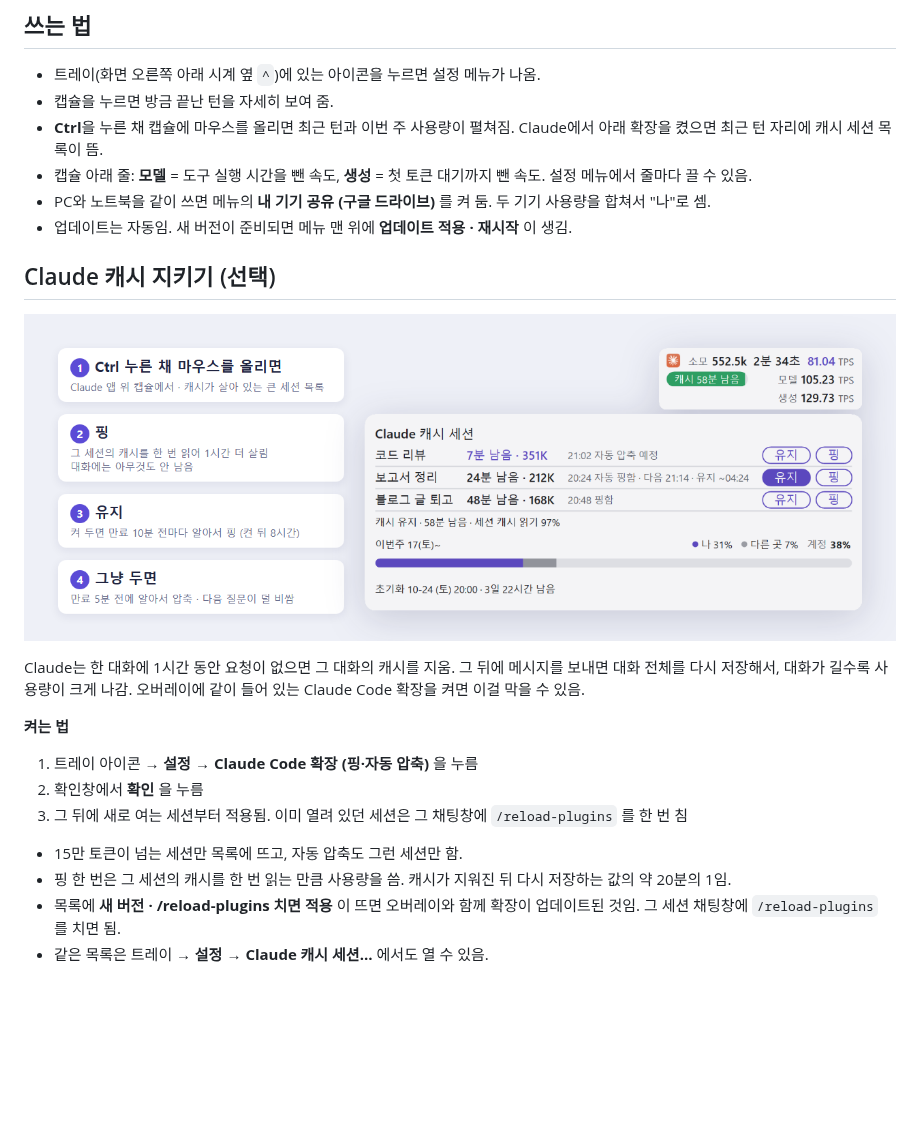
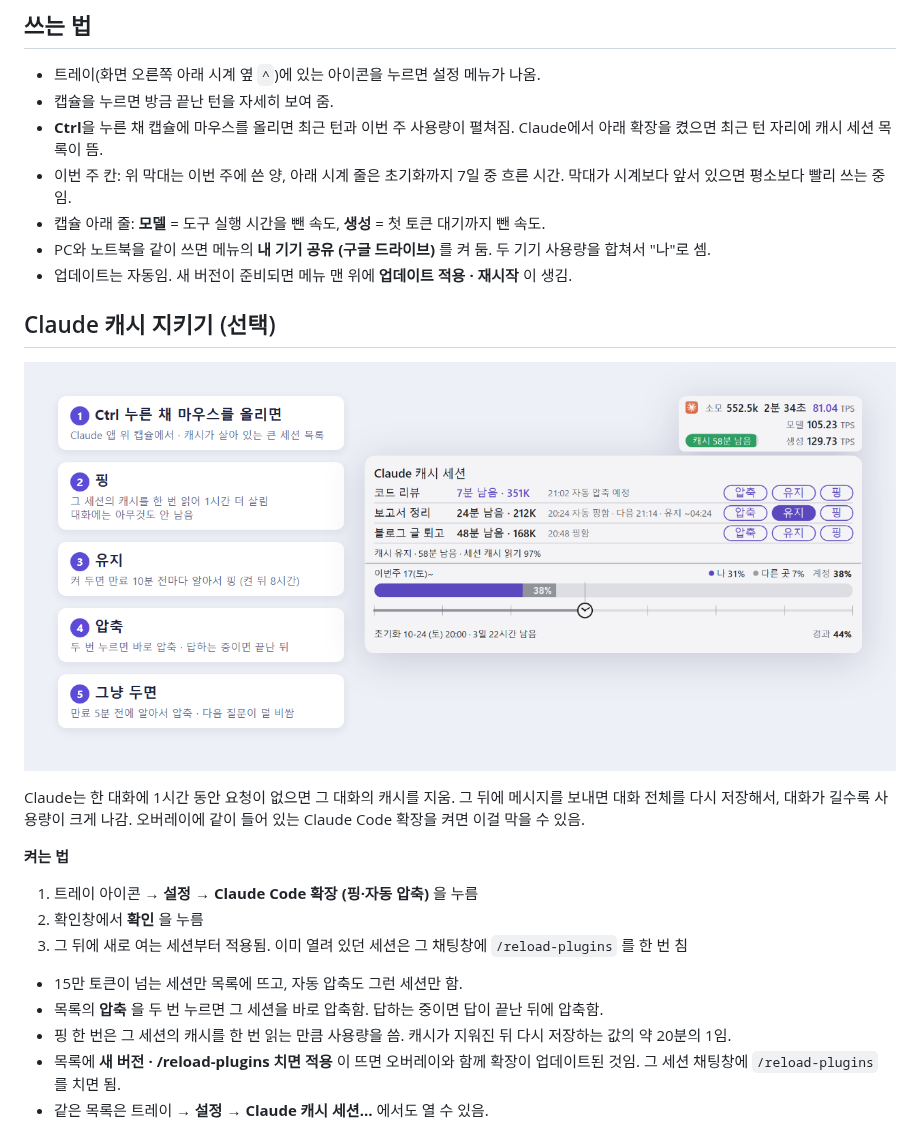
Before and after one commit to igayowai/TokenOverlay, a Markdown page: README.md, the part around one of its changes. Rendered like a GitHub page; pictures changed too: assets/cache-sessions.png; blank space fills up the shorter version.

Commit message:
README: 압축 button and the week section (bar against the 7-day clock line), pictures re-rendered for 0.9.2
Co-Authored-By: Claude Opus 5.5 <noreply@anthropic.com>

```diff
--- a/README.md
+++ b/README.md
@@ -36,7 +36,8 @@
 - 트레이(화면 오른쪽 아래 시계 옆 `^`)에 있는 아이콘을 누르면 설정 메뉴가 나옴.
 - 캡슐을 누르면 방금 끝난 턴을 자세히 보여 줌.
 - **Ctrl**을 누른 채 캡슐에 마우스를 올리면 최근 턴과 이번 주 사용량이 펼쳐짐. Claude에서 아래 확장을 켰으면 최근 턴 자리에 캐시 세션 목록이 뜸.
-- 캡슐 아래 줄: **모델** = 도구 실행 시간을 뺀 속도, **생성** = 첫 토큰 대기까지 뺀 속도. 설정 메뉴에서 줄마다 끌 수 있음.
+- 이번 주 칸: 위 막대는 이번 주에 쓴 양, 아래 시계 줄은 초기화까지 7일 중 흐른 시간. 막대가 시계보다 앞서 있으면 평소보다 빨리 쓰는 중임.
+- 캡슐 아래 줄: **모델** = 도구 실행 시간을 뺀 속도, **생성** = 첫 토큰 대기까지 뺀 속도.
 - PC와 노트북을 같이 쓰면 메뉴의 **내 기기 공유 (구글 드라이브)** 를 켜 둠. 두 기기 사용량을 합쳐서 "나"로 셈.
 - 업데이트는 자동임. 새 버전이 준비되면 메뉴 맨 위에 **업데이트 적용 · 재시작** 이 생김.
 
@@ -55,6 +56,7 @@ Claude는 한 대화에 1시간 동안 요청이 없으면 그 대화의 캐시
 3. 그 뒤에 새로 여는 세션부터 적용됨. 이미 열려 있던 세션은 그 채팅창에 `/reload-plugins` 를 한 번 침
 
 - 15만 토큰이 넘는 세션만 목록에 뜨고, 자동 압축도 그런 세션만 함.
+- 목록의 **압축** 을 두 번 누르면 그 세션을 바로 압축함. 답하는 중이면 답이 끝난 뒤에 압축함.
 - 핑 한 번은 그 세션의 캐시를 한 번 읽는 만큼 사용량을 씀. 캐시가 지워진 뒤 다시 저장하는 값의 약 20분의 1임.
 - 목록에 **새 버전 · /reload-plugins 치면 적용** 이 뜨면 오버레이와 함께 확장이 업데이트된 것임. 그 세션 채팅창에 `/reload-plugins` 를 치면 됨.
 - 같은 목록은 트레이 → **설정** → **Claude 캐시 세션…** 에서도 열 수 있음.
```
Also changed, not shown: other parts of README.md (+1 -1 lines), assets/banner.png, assets/preview.png.
